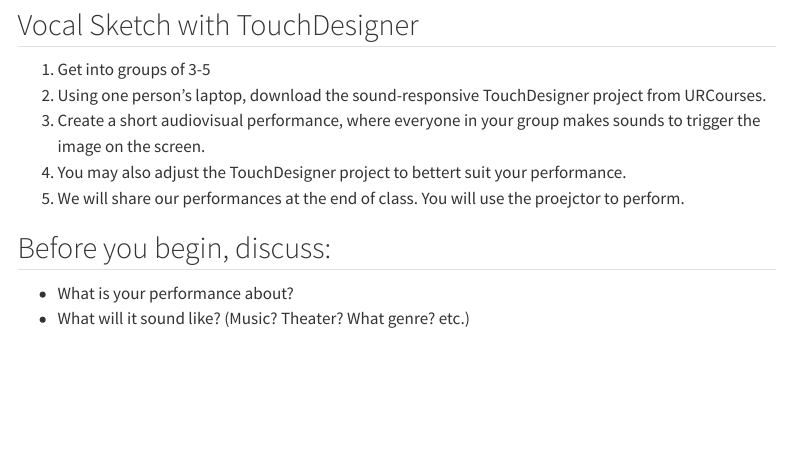
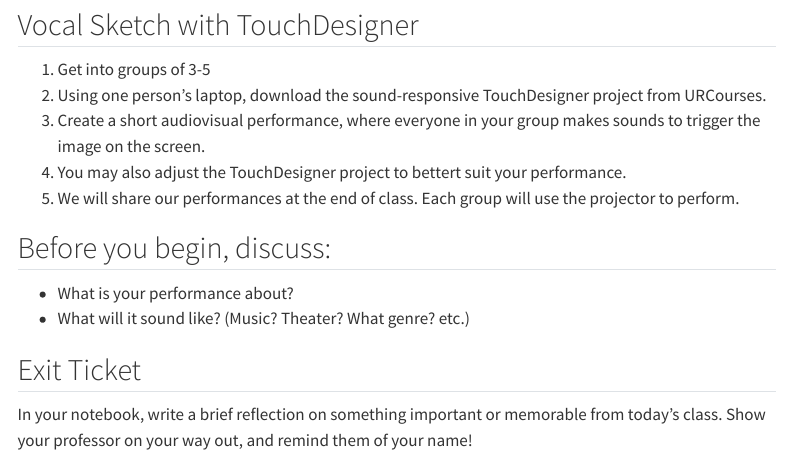
Before and after one commit to howshekilledit-education/301-slides, a Quarto document (welcome/index.qmd): the page in a window 1100 px wide, from 1430 px down. Rendered offline with R 4.5, knitr and Pandoc in place of Quarto, with nearby package versions; menus at the side of the page are left out.

Commit message:
exit ticket

```diff
--- a/welcome/index.qmd
+++ b/welcome/index.qmd
@@ -56,9 +56,13 @@
 2. Using one person's laptop, download the sound-responsive TouchDesigner project from URCourses.
 3. Create a short audiovisual performance, where everyone in your group makes sounds to trigger the image on the screen.
 4. You may also adjust the TouchDesigner project to bettert suit your performance.
-5. We will share our performances at the end of class. You will use the proejctor to perform.
+5. We will share our performances at the end of class. Each group will use the projector to perform.
 
 ## Before you begin, discuss:
 
 - What is your performance about?
 - What will it sound like? (Music? Theater? What genre? etc.)
+
+## Exit Ticket
+
+In your notebook, write a brief reflection on something important or memorable from today's class. Show your professor on your way out, and remind them of your name!
```
Also changed, not shown: docs/search.json, 19 other files.
